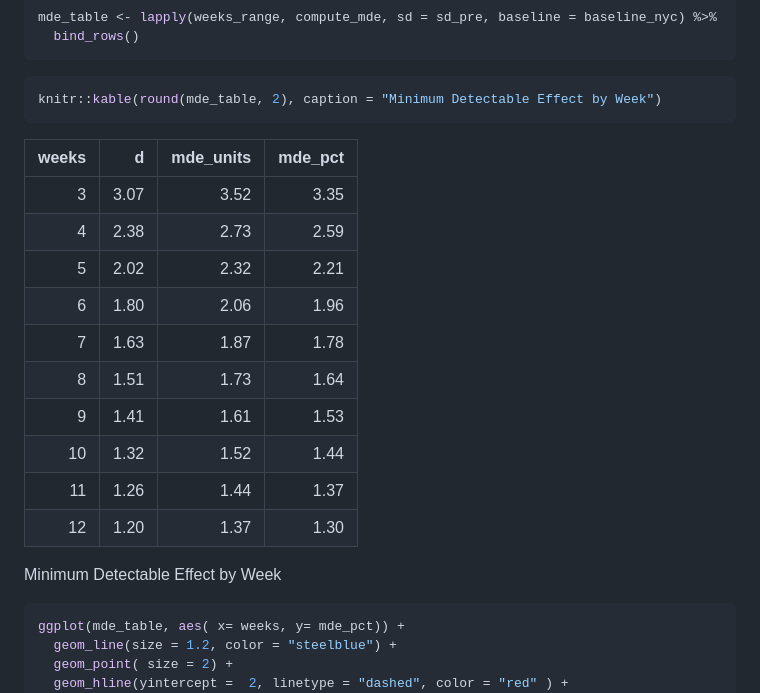
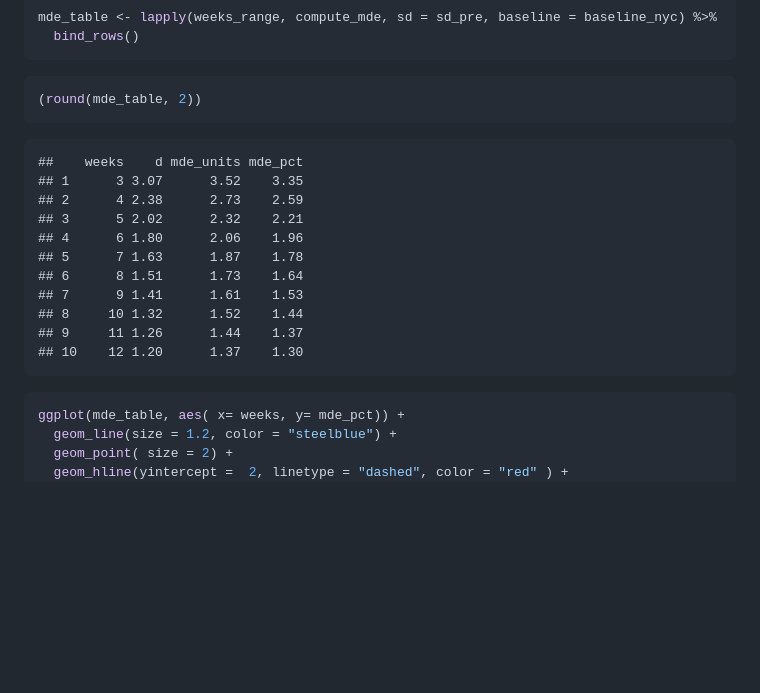
Before and after one commit to jaylin1/Causal-Inference-Projects, a Markdown page: Experiment-Design---Marketing-Campaign-Regional-Effect.md, the part around the change. Drawn GitHub-style; blank space fills up the shorter version.

````diff
--- a/Experiment-Design---Marketing-Campaign-Regional-Effect.md
+++ b/Experiment-Design---Marketing-Campaign-Regional-Effect.md
@@ -228,23 +228,20 @@ mde_table <- lapply(weeks_range, compute_mde, sd = sd_pre, baseline = baseline_n
 ```
 
 ``` r
-knitr::kable(round(mde_table, 2), caption = "Minimum Detectable Effect by Week")
+(round(mde_table, 2))
 ```
 
-| weeks |    d | mde_units | mde_pct |
-|------:|-----:|----------:|--------:|
-|     3 | 3.07 |      3.52 |    3.35 |
-|     4 | 2.38 |      2.73 |    2.59 |
-|     5 | 2.02 |      2.32 |    2.21 |
-|     6 | 1.80 |      2.06 |    1.96 |
-|     7 | 1.63 |      1.87 |    1.78 |
-|     8 | 1.51 |      1.73 |    1.64 |
-|     9 | 1.41 |      1.61 |    1.53 |
-|    10 | 1.32 |      1.52 |    1.44 |
-|    11 | 1.26 |      1.44 |    1.37 |
-|    12 | 1.20 |      1.37 |    1.30 |
-
-Minimum Detectable Effect by Week
+    ##    weeks    d mde_units mde_pct
+    ## 1      3 3.07      3.52    3.35
+    ## 2      4 2.38      2.73    2.59
+    ## 3      5 2.02      2.32    2.21
+    ## 4      6 1.80      2.06    1.96
+    ## 5      7 1.63      1.87    1.78
+    ## 6      8 1.51      1.73    1.64
+    ## 7      9 1.41      1.61    1.53
+    ## 8     10 1.32      1.52    1.44
+    ## 9     11 1.26      1.44    1.37
+    ## 10    12 1.20      1.37    1.30
 
 ``` r
 ggplot(mde_table, aes( x= weeks, y= mde_pct)) +
````
